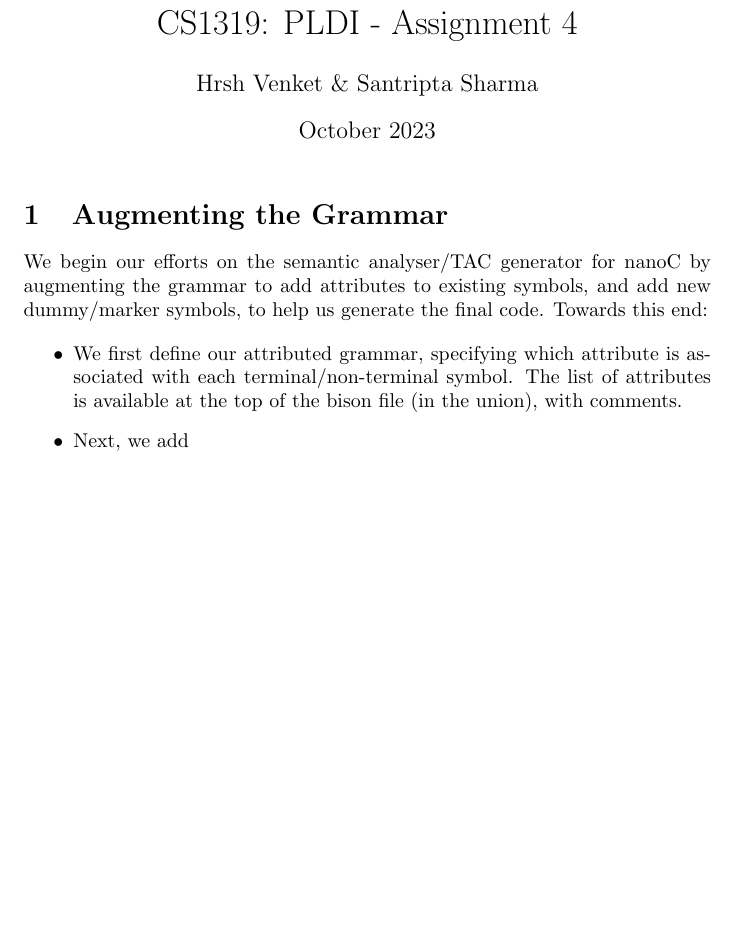
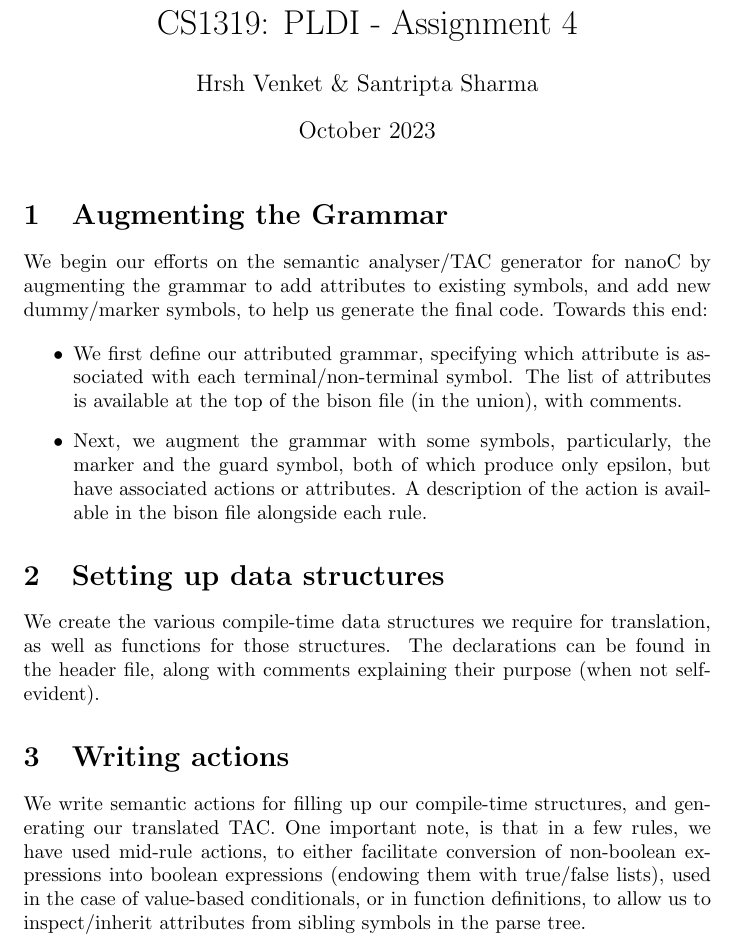
Before and after one commit to SantriptaSharma/cs-1319-recursive-dissent, a LaTeX document (15_A4.tex): part of the page, cut so that both start at the same text, the shorter picture padded with empty space. Compiled offline with pdfLaTeX.

Commit message:
complete (a4)

```diff
--- a/15_A4.tex
+++ b/15_A4.tex
@@ -16,7 +16,13 @@ We begin our efforts on the semantic analyser/TAC generator for nanoC by augment
 
 \begin{itemize}
 	\item We first define our attributed grammar, specifying which attribute is associated with each terminal/non-terminal symbol. The list of attributes is available at the top of the bison file (in the union), with comments.
-	\item Next, we add
+	\item Next, we augment the grammar with some symbols, particularly, the marker and the guard symbol, both of which produce only epsilon, but have associated actions or attributes. A description of the action is available in the bison file alongside each rule.
 \end{itemize}
 
+\section{Setting up data structures}
+We create the various compile-time data structures we require for translation, as well as functions for those structures. The declarations can be found in the header file, along with comments explaining their purpose (when not self-evident).
+
+\section{Writing actions}
+We write semantic actions for filling up our compile-time structures, and generating our translated TAC. One important note, is that in a few rules, we have used mid-rule actions, to either facilitate conversion of non-boolean expressions into boolean expressions (endowing them with true/false lists), used in the case of value-based conditionals, or in function definitions, to allow us to inspect/inherit attributes from sibling symbols in the parse tree.
+
 \end{document}
```
Also changed, not shown: tex_build/15_A4.pdf, 4 other files.
